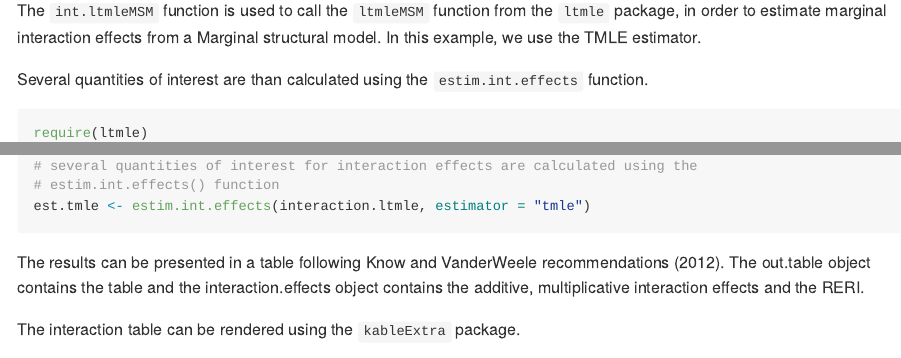
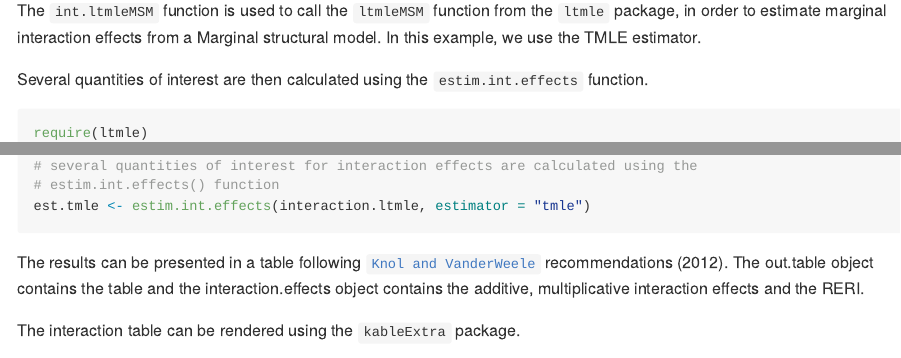
Before and after one commit to benoitlepage/MargIntTmle, an R Markdown document (README.Rmd): the page in a window 1100 px wide, from 830 px down, and a second part further down, joined at a grey line. The pictures show the output file README.md that the author committed with the source, drawn offline in the style of GitHub.

Commit message:
Update documentation

````diff
--- a/README.Rmd
+++ b/README.Rmd
@@ -43,7 +43,7 @@ head(df)
 
 The `int.ltmleMSM` function is used to call the `ltmleMSM` function from the `ltmle` package, in order to estimate marginal interaction effects from a Marginal structural model. In this example, we use the TMLE estimator.
 
-Several quantities of interest are than calculated using the `estim.int.effects` function.
+Several quantities of interest are then calculated using the `estim.int.effects` function.
 
 ```{r example, message=FALSE, warning=FALSE}
 require(ltmle)
@@ -71,7 +71,7 @@ interaction.ltmle <- int.ltmleMSM(data = df,
 est.tmle <- estim.int.effects(interaction.ltmle, estimator = "tmle")
 ```
 
-The results can be presented in a table following Know and VanderWeele recommendations (2012). The out.table object contains the table and the interaction.effects object contains the additive, multiplicative interaction effects and the RERI.
+The results can be presented in a table following [`Knol and VanderWeele`](https://doi-org.proxy.insermbiblio.inist.fr/10.1093/ije/dyr218) recommendations (2012). The out.table object contains the table and the interaction.effects object contains the additive, multiplicative interaction effects and the RERI.
 
 The interaction table can be rendered using the `kableExtra` package.
 ```{r table_interaction}
````
Also changed, not shown: README.md.
